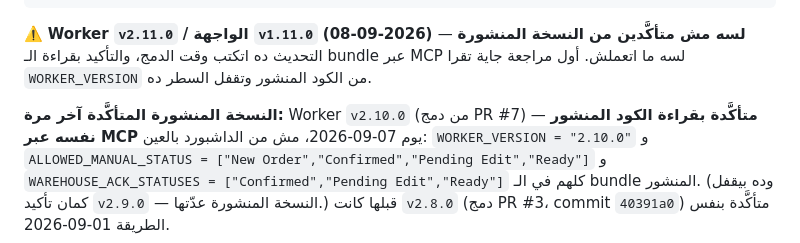
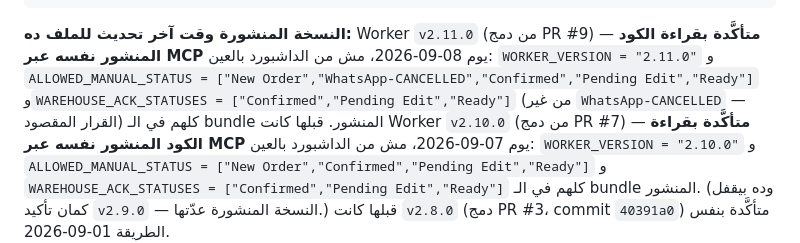
Before and after one commit to ecommoda-dev/Order-Cancel, a Markdown page: CLAUDE.md, the part around the change. Drawn GitHub-style.

Commit message:
docs: confirm Worker v2.11.0 is live (#10)
الـ bundle المنشور اتقرا عبر MCP يوم 08-09-2026 وفيه
WORKER_VERSION = "2.11.0" و ALLOWED_MANUAL_STATUS فيها WhatsApp-CANCELLED
و WAREHOUSE_ACK_STATUSES من غيرها (القرار المقصود) — فالسطر اللي كان
معلّم "لسه مش متأكَّد" في CLAUDE.md اتقفل بدل ما يفضل قديم.

يعني كمان الـ Build watch paths مسكت التعديل زي المتوقع (التعديل لمس index.js).


Claude-Session: https://claude.ai/code/session_01ELx8A8zhGtjFM9G1fh5p8q

Co-authored-by: Ahmed Ibraheem <ahmed.ibraheem.sb@gmail.com>
Co-authored-by: Claude Opus 5 <noreply@anthropic.com>

````diff
--- a/CLAUDE.md
+++ b/CLAUDE.md
@@ -95,11 +95,13 @@ Production branch : main · Builds for non-production branches: مفعّلة
 Deploy command    : npx wrangler deploy · Version: npx wrangler versions upload
 ```
 
-⚠️ **Worker `v2.11.0` / الواجهة `v1.11.0` (08-09-2026) لسه مش متأكَّدين من النسخة
-المنشورة** — التحديث ده اتكتب وقت الدمج، والتأكيد بقراءة الـ bundle عبر MCP لسه
-ما اتعملش. أول مراجعة جاية تقرا `WORKER_VERSION` من الكود المنشور وتقفل السطر ده.
-
-**النسخة المنشورة المتأكَّدة آخر مرة:** Worker `v2.10.0` (من دمج PR #7)
+**النسخة المنشورة وقت آخر تحديث للملف ده:** Worker `v2.11.0` (من دمج PR #9)
+— **متأكَّدة بقراءة الكود المنشور نفسه عبر MCP** يوم 08-09-2026، مش من الداشبورد
+بالعين: `WORKER_VERSION = "2.11.0"` و
+`ALLOWED_MANUAL_STATUS = ["New Order","WhatsApp-CANCELLED","Confirmed","Pending Edit","Ready"]`
+و`WAREHOUSE_ACK_STATUSES = ["Confirmed","Pending Edit","Ready"]` (من غير
+`WhatsApp-CANCELLED` — القرار المقصود) كلهم في الـ bundle المنشور.
+قبلها كانت Worker `v2.10.0` (من دمج PR #7)
 — **متأكَّدة بقراءة الكود المنشور نفسه عبر MCP** يوم 07-09-2026، مش من الداشبورد
 بالعين: `WORKER_VERSION = "2.10.0"` و
 `ALLOWED_MANUAL_STATUS = ["New Order","Confirmed","Pending Edit","Ready"]` و
````
